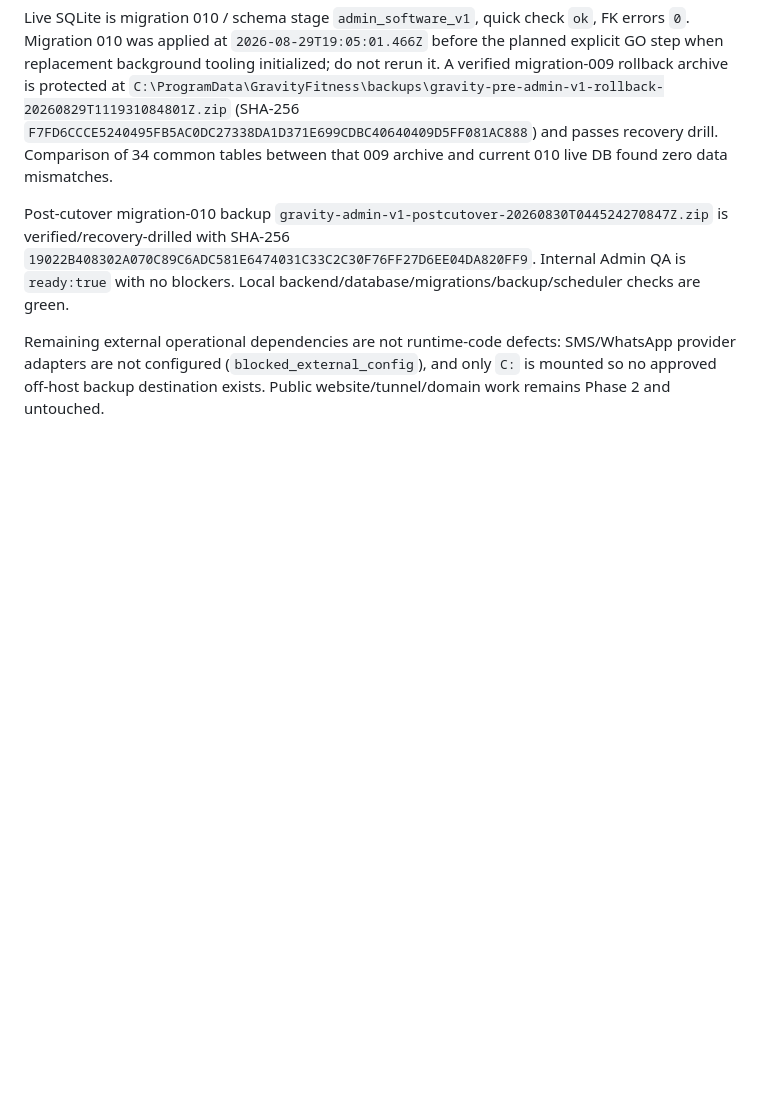
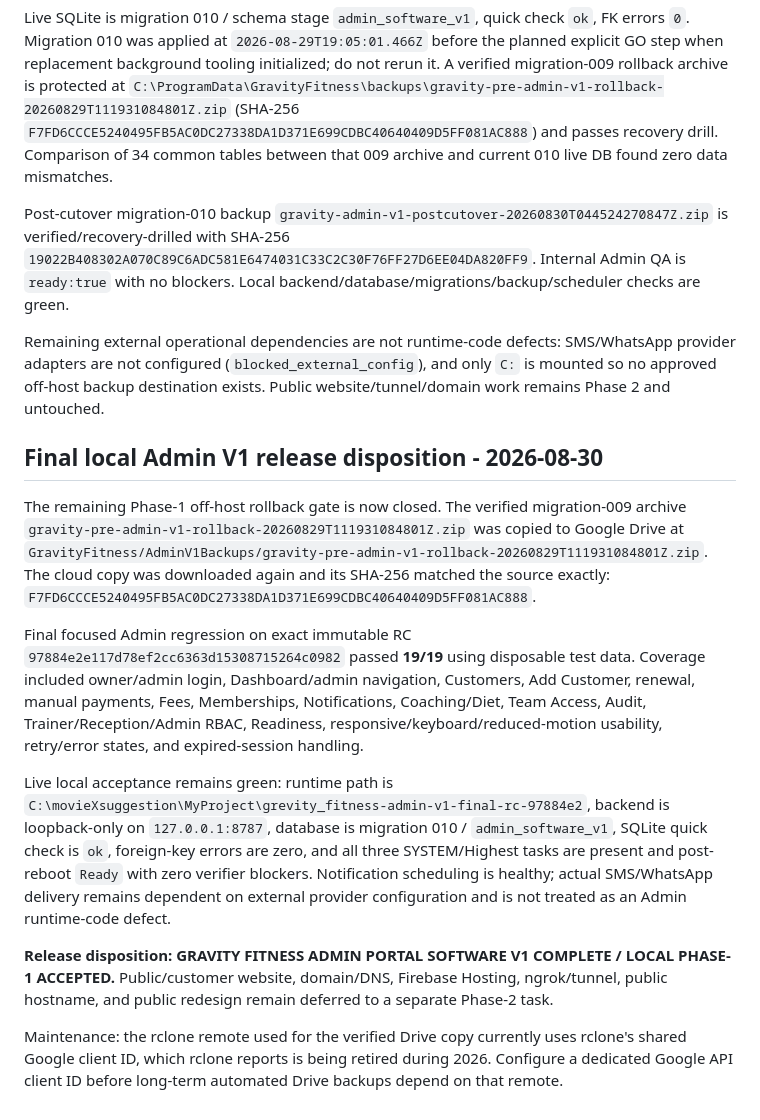
Before and after one commit to Mohit0409/grevity_fitness, a Markdown page: docs/ADMIN_V1_RELEASE_CANDIDATE.md, the part around the change. Drawn GitHub-style; blank space fills up the shorter version.

```diff
--- a/docs/ADMIN_V1_RELEASE_CANDIDATE.md
+++ b/docs/ADMIN_V1_RELEASE_CANDIDATE.md
@@ -217,3 +217,15 @@ Live SQLite is migration 010 / schema stage `admin_software_v1`, quick check `ok
 Post-cutover migration-010 backup `gravity-admin-v1-postcutover-20260830T044524270847Z.zip` is verified/recovery-drilled with SHA-256 `19022B408302A070C89C6ADC581E6474031C33C2C30F76FF27D6EE04DA820FF9`. Internal Admin QA is `ready:true` with no blockers. Local backend/database/migrations/backup/scheduler checks are green.
 
 Remaining external operational dependencies are not runtime-code defects: SMS/WhatsApp provider adapters are not configured (`blocked_external_config`), and only `C:` is mounted so no approved off-host backup destination exists. Public website/tunnel/domain work remains Phase 2 and untouched.
+
+## Final local Admin V1 release disposition - 2026-08-30
+
+The remaining Phase-1 off-host rollback gate is now closed. The verified migration-009 archive `gravity-pre-admin-v1-rollback-20260829T111931084801Z.zip` was copied to Google Drive at `GravityFitness/AdminV1Backups/gravity-pre-admin-v1-rollback-20260829T111931084801Z.zip`. The cloud copy was downloaded again and its SHA-256 matched the source exactly: `F7FD6CCCE5240495FB5AC0DC27338DA1D371E699CDBC40640409D5FF081AC888`.
+
+Final focused Admin regression on exact immutable RC `97884e2e117d78ef2cc6363d15308715264c0982` passed **19/19** using disposable test data. Coverage included owner/admin login, Dashboard/admin navigation, Customers, Add Customer, renewal, manual payments, Fees, Memberships, Notifications, Coaching/Diet, Team Access, Audit, Trainer/Reception/Admin RBAC, Readiness, responsive/keyboard/reduced-motion usability, retry/error states, and expired-session handling.
+
+Live local acceptance remains green: runtime path is `C:\movieXsuggestion\MyProject\grevity_fitness-admin-v1-final-rc-97884e2`, backend is loopback-only on `127.0.0.1:8787`, database is migration 010 / `admin_software_v1`, SQLite quick check is `ok`, foreign-key errors are zero, and all three SYSTEM/Highest tasks are present and post-reboot `Ready` with zero verifier blockers. Notification scheduling is healthy; actual SMS/WhatsApp delivery remains dependent on external provider configuration and is not treated as an Admin runtime-code defect.
+
+**Release disposition: GRAVITY FITNESS ADMIN PORTAL SOFTWARE V1 COMPLETE / LOCAL PHASE-1 ACCEPTED.** Public/customer website, domain/DNS, Firebase Hosting, ngrok/tunnel, public hostname, and public redesign remain deferred to a separate Phase-2 task.
+
+Maintenance: the rclone remote used for the verified Drive copy currently uses rclone's shared Google client ID, which rclone reports is being retired during 2026. Configure a dedicated Google API client ID before long-term automated Drive backups depend on that remote.
```
Also changed, not shown: AI_AGENTS_README.md (+14 -0 lines).
